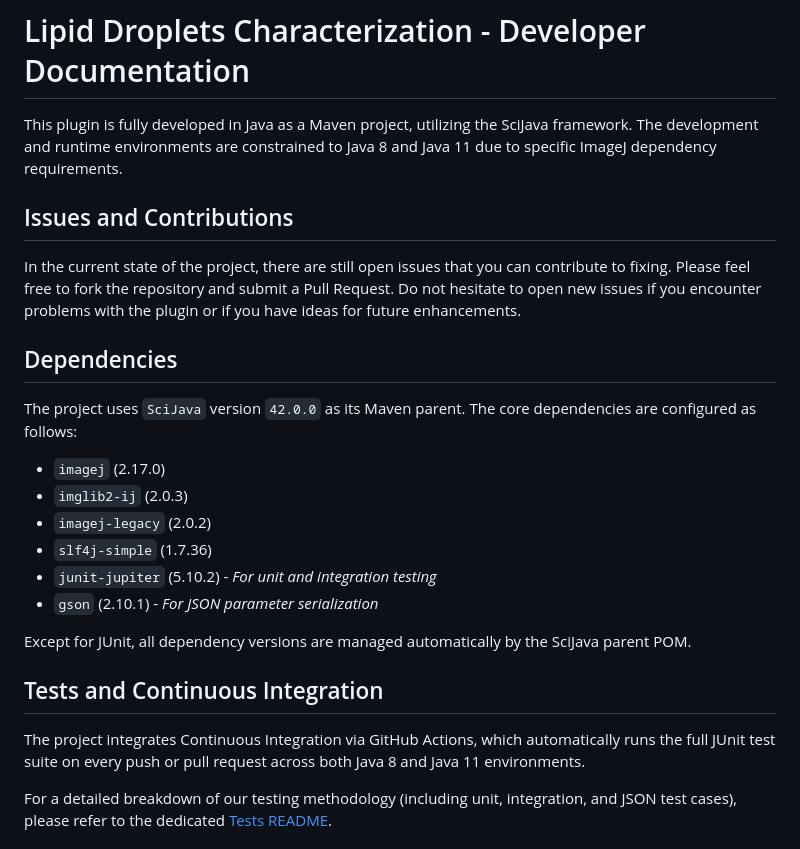
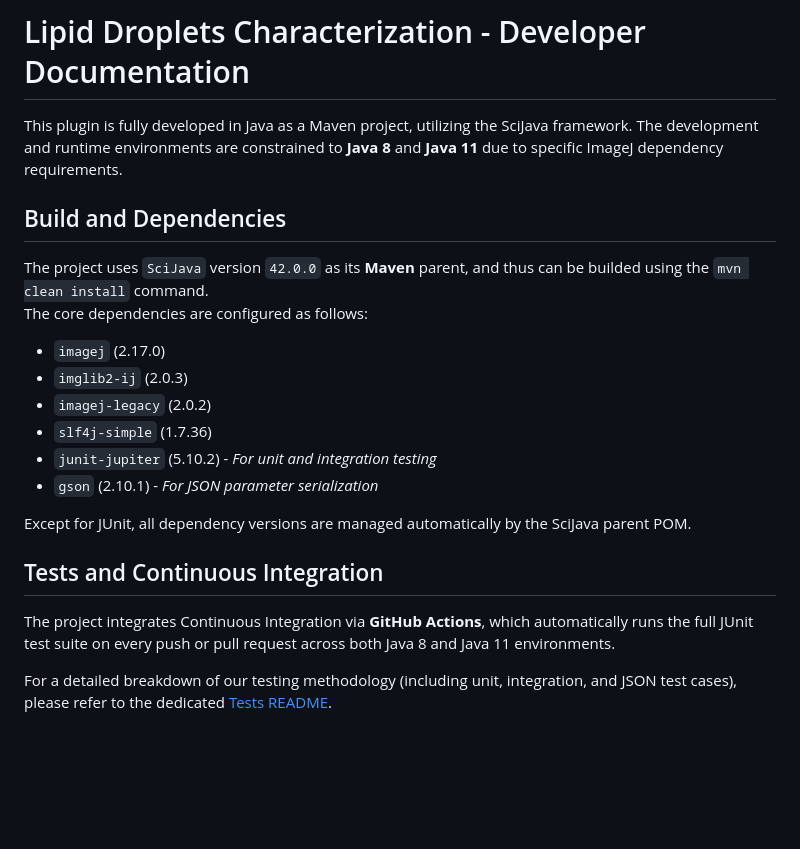
Before and after one commit to FattaccioliLab/lipid-droplets-characterization, a Markdown page: README_DEV.md, the part around one of its changes. GitHub-like rendering; blank space fills up the shorter version.

Commit message:
Improve formatting and emphasis in developer documentation
Enhanced formatting in README_DEV.md for better readability.

```diff
--- a/README_DEV.md
+++ b/README_DEV.md
@@ -1,14 +1,10 @@
 # Lipid Droplets Characterization - Developer Documentation
 
-This plugin is fully developed in Java as a Maven project, utilizing the SciJava framework. The development and runtime environments are constrained to Java 8 and Java 11 due to specific ImageJ dependency requirements.
+This plugin is fully developed in Java as a Maven project, utilizing the SciJava framework. The development and runtime environments are constrained to **Java 8** and **Java 11** due to specific ImageJ dependency requirements.
 
-## Issues and Contributions
+## Build and Dependencies
 
-In the current state of the project, there are still open issues that you can contribute to fixing. Please feel free to fork the repository and submit a Pull Request. Do not hesitate to open new issues if you encounter problems with the plugin or if you have ideas for future enhancements.
-
-## Dependencies
-
-The project uses `SciJava` version `42.0.0` as its Maven parent.
+The project uses `SciJava` version `42.0.0` as its **Maven** parent, and thus can be builded using the `mvn clean install` command.
 The core dependencies are configured as follows:
 - `imagej` (2.17.0)
 - `imglib2-ij` (2.0.3)
@@ -21,7 +17,7 @@ Except for JUnit, all dependency versions are managed automatically by the SciJa
 
 ## Tests and Continuous Integration
 
-The project integrates Continuous Integration via GitHub Actions, which automatically runs the full JUnit test suite on every push or pull request across both Java 8 and Java 11 environments.
+The project integrates Continuous Integration via **GitHub Actions**, which automatically runs the full JUnit test suite on every push or pull request across both Java 8 and Java 11 environments.
 
 For a detailed breakdown of our testing methodology (including unit, integration, and JSON test cases), please refer to the dedicated [Tests README](https://github.com/FattaccioliLab/lipid-droplets-characterization/blob/main/src/test/java/fr/sorbonne_universite/ldc/tests/unit/TESTS_README.md).
 
```
Also changed, not shown: other parts of README_DEV.md (+1 -1 lines).
